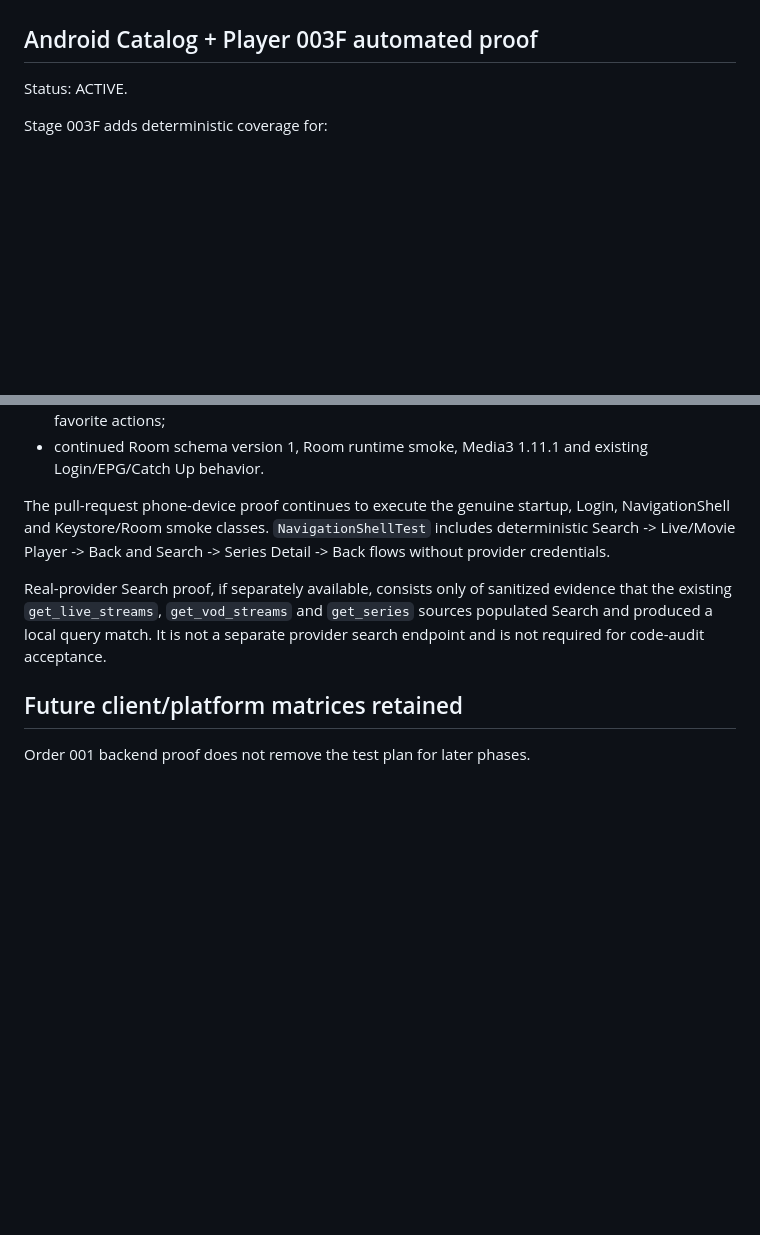
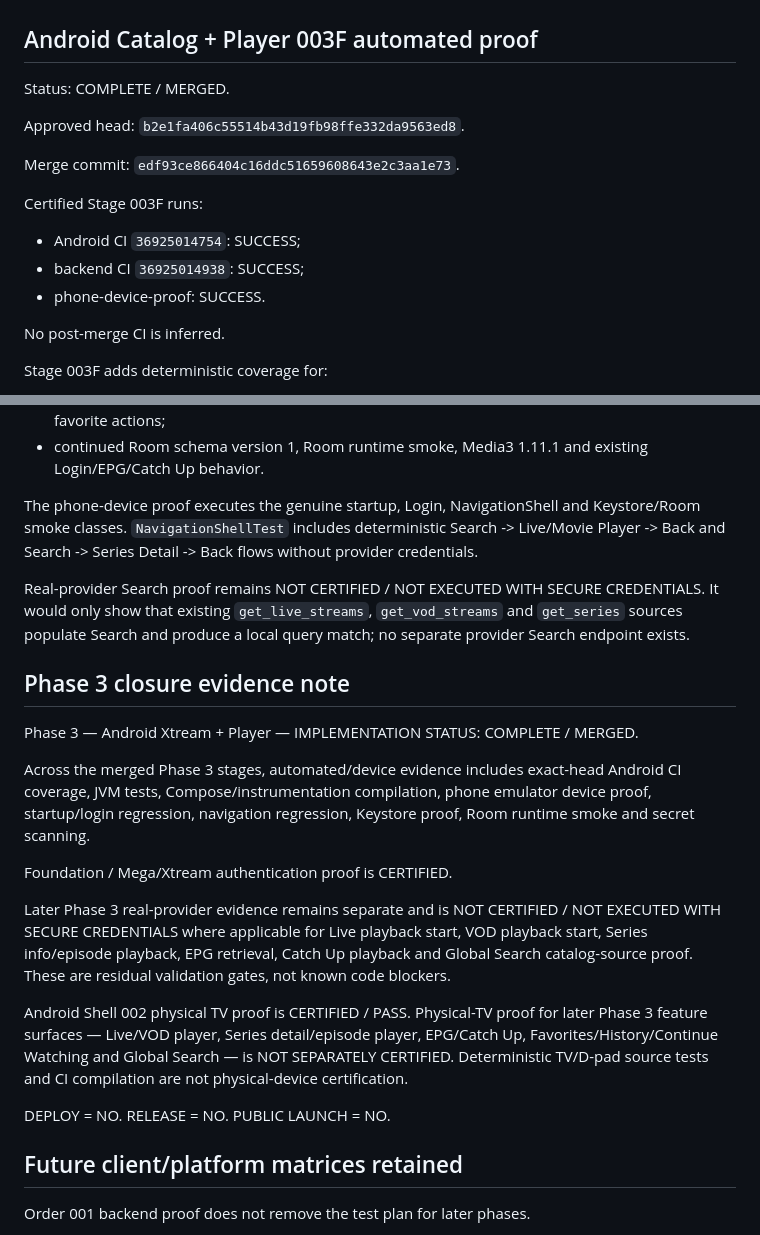
Before and after one commit to martaxi-boss/pink-iptv, a Markdown page: docs/TEST_STRATEGY.md, 2 parts joined by grey strips. GitHub-like rendering; blank space fills up the shorter version.

Commit message:
docs(test): close 003F and Phase 3 evidence

```diff
--- a/docs/TEST_STRATEGY.md
+++ b/docs/TEST_STRATEGY.md
@@ -203,7 +203,19 @@ Room remains device-local and no Favorites/history data is uploaded to the PINK
 
 ## Android Catalog + Player 003F automated proof
 
-Status: ACTIVE.
+Status: COMPLETE / MERGED.
+
+Approved head: `b2e1fa406c55514b43d19fb98ffe332da9563ed8`.
+
+Merge commit: `edf93ce866404c16ddc51659608643e2c3aa1e73`.
+
+Certified Stage 003F runs:
+
+- Android CI `36925014754`: SUCCESS;
+- backend CI `36925014938`: SUCCESS;
+- phone-device-proof: SUCCESS.
+
+No post-merge CI is inferred.
 
 Stage 003F adds deterministic coverage for:
 
@@ -219,9 +231,23 @@ Stage 003F adds deterministic coverage for:
 - deterministic phone navigation plus Android TV/D-pad focus from query to filters, results and favorite actions;
 - continued Room schema version 1, Room runtime smoke, Media3 1.11.1 and existing Login/EPG/Catch Up behavior.
 
-The pull-request phone-device proof continues to execute the genuine startup, Login, NavigationShell and Keystore/Room smoke classes. `NavigationShellTest` includes deterministic Search -> Live/Movie Player -> Back and Search -> Series Detail -> Back flows without provider credentials.
+The phone-device proof executes the genuine startup, Login, NavigationShell and Keystore/Room smoke classes. `NavigationShellTest` includes deterministic Search -> Live/Movie Player -> Back and Search -> Series Detail -> Back flows without provider credentials.
 
-Real-provider Search proof, if separately available, consists only of sanitized evidence that the existing `get_live_streams`, `get_vod_streams` and `get_series` sources populated Search and produced a local query match. It is not a separate provider search endpoint and is not required for code-audit acceptance.
+Real-provider Search proof remains NOT CERTIFIED / NOT EXECUTED WITH SECURE CREDENTIALS. It would only show that existing `get_live_streams`, `get_vod_streams` and `get_series` sources populate Search and produce a local query match; no separate provider Search endpoint exists.
+
+## Phase 3 closure evidence note
+
+Phase 3 — Android Xtream + Player — IMPLEMENTATION STATUS: COMPLETE / MERGED.
+
+Across the merged Phase 3 stages, automated/device evidence includes exact-head Android CI coverage, JVM tests, Compose/instrumentation compilation, phone emulator device proof, startup/login regression, navigation regression, Keystore proof, Room runtime smoke and secret scanning.
+
+Foundation / Mega/Xtream authentication proof is CERTIFIED.
+
+Later Phase 3 real-provider evidence remains separate and is NOT CERTIFIED / NOT EXECUTED WITH SECURE CREDENTIALS where applicable for Live playback start, VOD playback start, Series info/episode playback, EPG retrieval, Catch Up playback and Global Search catalog-source proof. These are residual validation gates, not known code blockers.
+
+Android Shell 002 physical TV proof is CERTIFIED / PASS. Physical-TV proof for later Phase 3 feature surfaces — Live/VOD player, Series detail/episode player, EPG/Catch Up, Favorites/History/Continue Watching and Global Search — is NOT SEPARATELY CERTIFIED. Deterministic TV/D-pad source tests and CI compilation are not physical-device certification.
+
+DEPLOY = NO. RELEASE = NO. PUBLIC LAUNCH = NO.
 
 ## Future client/platform matrices retained
 
```
